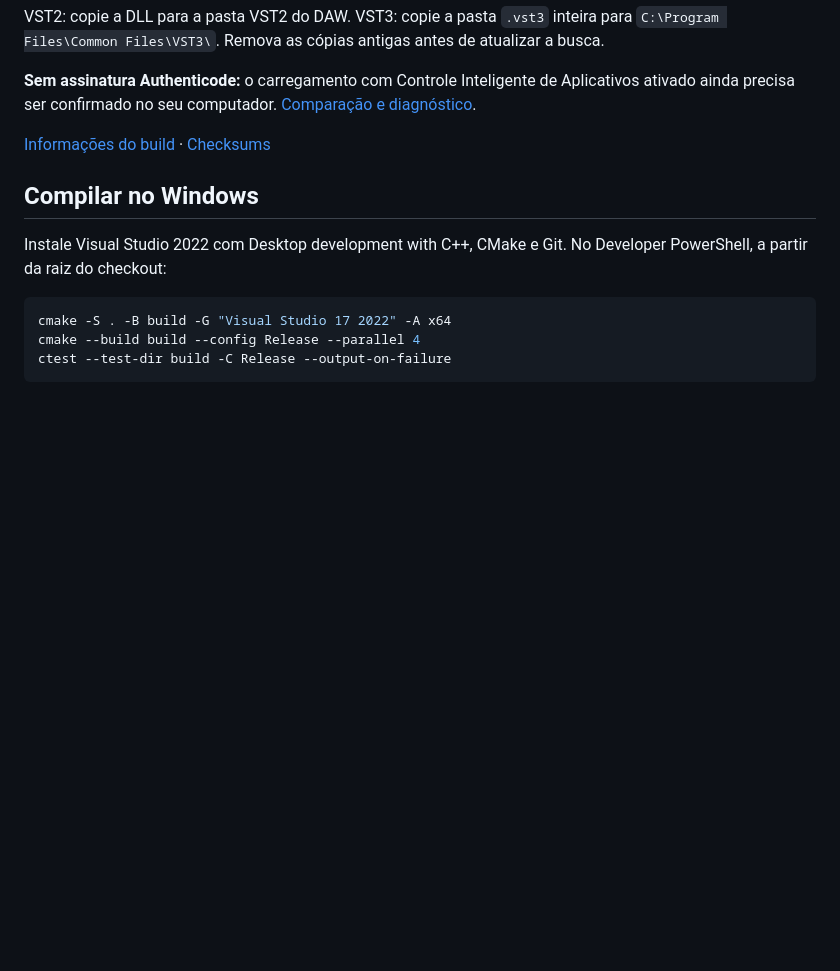
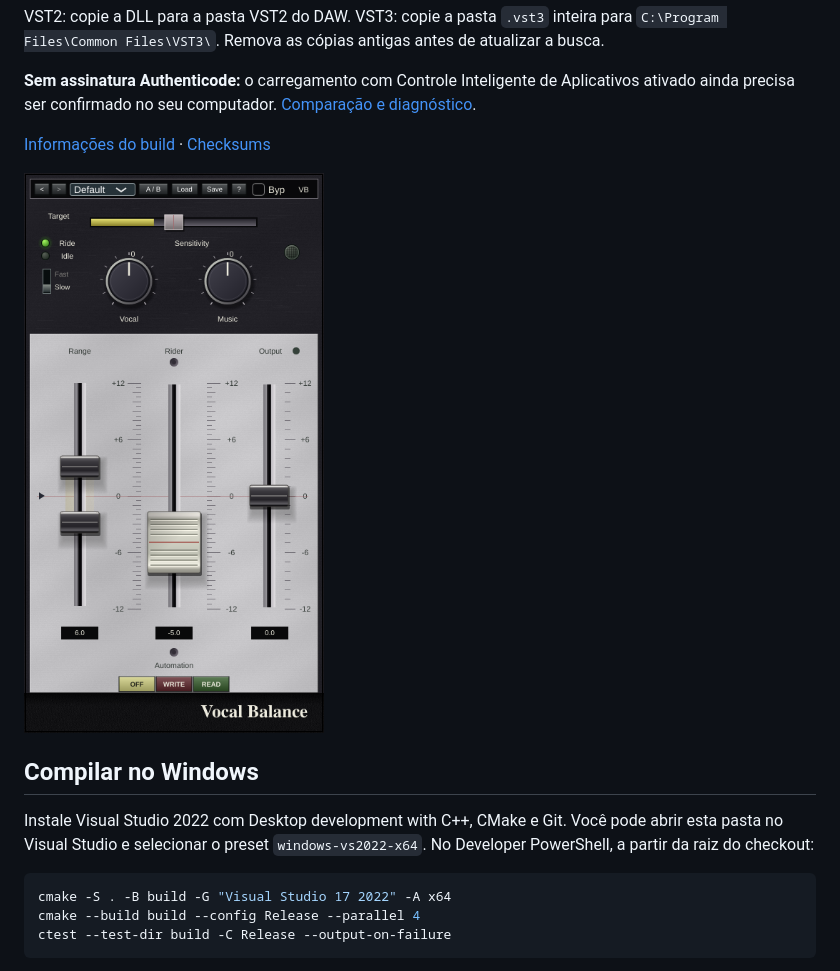
Before and after one commit to aulamix001/Vocal-Rider, a Markdown page: README.md, the part around the change. Rendered like a GitHub page; pictures changed too: docs/VocalBalance-editor.png (added); blank space fills up the shorter version.

````diff
--- a/README.md
+++ b/README.md
@@ -19,9 +19,12 @@ VST2: copie a DLL para a pasta VST2 do DAW. VST3: copie a pasta `.vst3` inteira
 
 [Informações do build](downloads/WINDOWS_NATIVE_BUILD.json) · [Checksums](downloads/SHA256SUMS.txt)
 
+![Interface própria do Vocal Balance](docs/VocalBalance-editor.png)
+
 ## Compilar no Windows
 
 Instale Visual Studio 2022 com Desktop development with C++, CMake e Git.
+Você pode abrir esta pasta no Visual Studio e selecionar o preset `windows-vs2022-x64`.
 No Developer PowerShell, a partir da raiz do checkout:
 
 ```powershell
````
Also changed, not shown: docs/REBUILD.md (+4 -0 lines), 10 other files.
